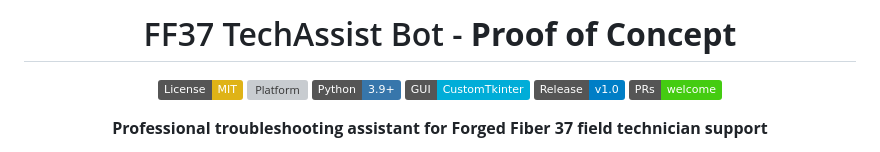
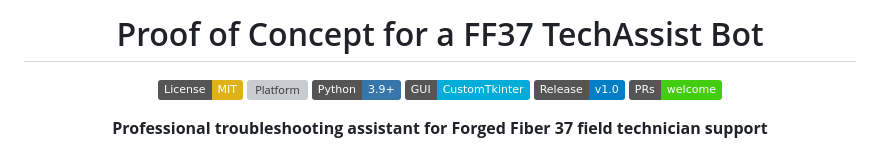
Before and after one commit to careed23/FF37-TechAssist-Bot, a Markdown page: README.md, the part around the change. GitHub-like rendering; badges without logos; grey boxes are pictures that could not be loaded.

Commit message:
Update project title in README.md

```diff
--- a/README.md
+++ b/README.md
@@ -1,6 +1,6 @@
 <div align="center">
 
-# FF37 TechAssist Bot - **Proof of Concept**
+# Proof of Concept for a FF37 TechAssist Bot
 
 [![License: MIT](https://img.shields.io/badge/License-MIT-yellow.svg)](https://opensource.org/licenses/MIT)
 [![Platform](https://img.shields.io/badge/Platform-Windows%2010%2F11-0078D6?logo=windows&logoColor=white)](https://www.microsoft.com/windows)
```
